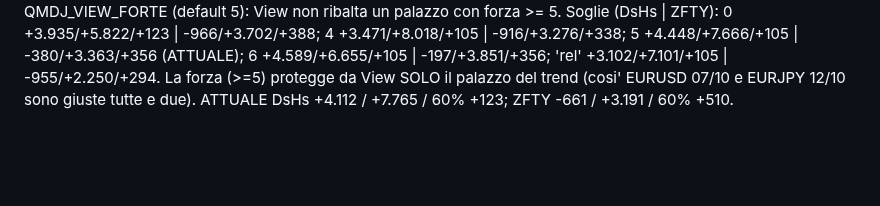
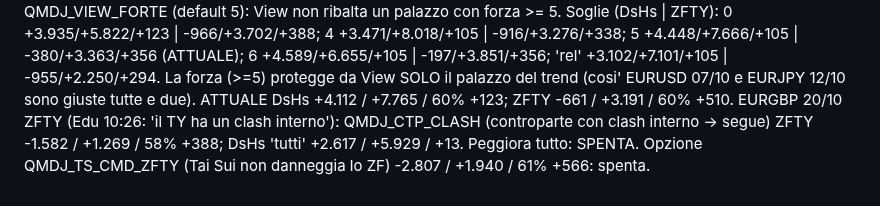
Before and after one commit to edufengshui/storico-trading, a Markdown page: RIPARTENZA_24_10_2026_S61.md, the part around the change. Drawn GitHub-style; blank space fills up the shorter version.

Commit message:
QMDJ: controparte con clash interno, misura (26/10/2026)
Co-Authored-By: Claude Opus 5.5 <noreply@anthropic.com>
Claude-Session: https://claude.ai/code/session_01UUgqwAH4xVogYadbo3VLGX

```diff
--- a/RIPARTENZA_24_10_2026_S61.md
+++ b/RIPARTENZA_24_10_2026_S61.md
@@ -267,3 +267,4 @@ EURJPY 12/10 (Edu 26/10 10:19: "View clasha ma non ribalta perche' Gen e' forte"
 con forza >= 5. Soglie (DsHs | ZFTY): 0 +3.935/+5.822/+123 | -966/+3.702/+388; 4 +3.471/+8.018/+105 | -916/+3.276/+338;
 5 +4.448/+7.666/+105 | -380/+3.363/+356 (ATTUALE); 6 +4.589/+6.655/+105 | -197/+3.851/+356; 'rel' +3.102/+7.101/+105 | -955/+2.250/+294.
 La forza (>=5) protegge da View SOLO il palazzo del trend (cosi' EURUSD 07/10 e EURJPY 12/10 sono giuste tutte e due). ATTUALE DsHs +4.112 / +7.765 / 60% +123; ZFTY -661 / +3.191 / 60% +510.
+EURGBP 20/10 ZFTY (Edu 10:26: 'il TY ha un clash interno'): QMDJ_CTP_CLASH (controparte con clash interno -> segue) ZFTY -1.582 / +1.269 / 58% +388; DsHs 'tutti' +2.617 / +5.929 / +13. Peggiora tutto: SPENTA. Opzione QMDJ_TS_CMD_ZFTY (Tai Sui non danneggia lo ZF) -2.807 / +1.940 / 61% +566: spenta.
```
